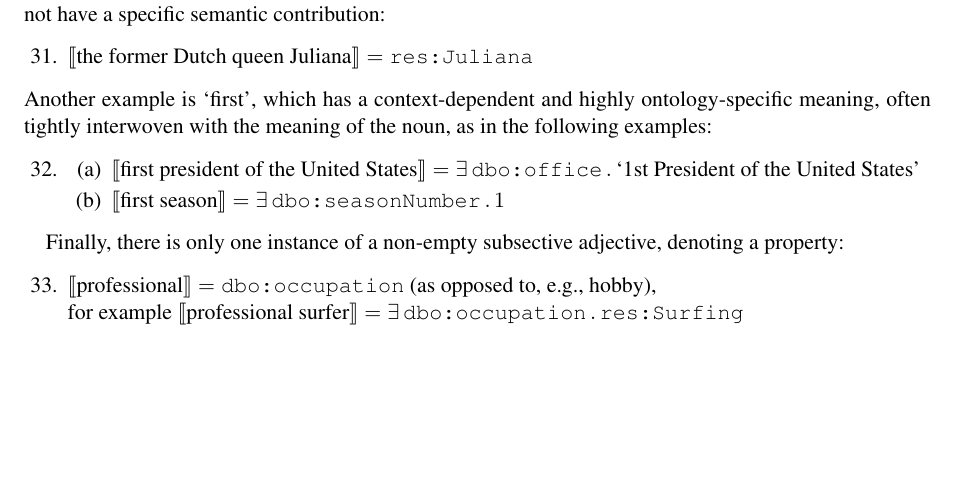
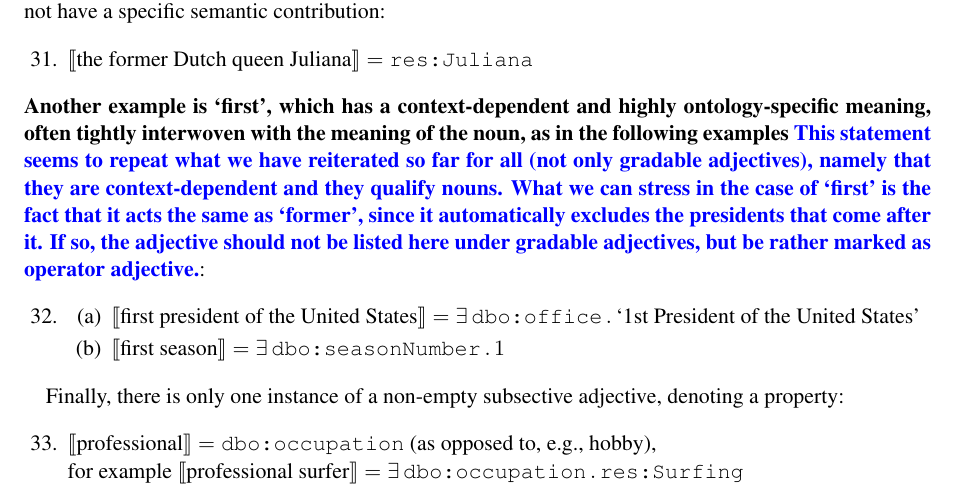
Before and after one commit to jmccrae/cogalex-adjectives, a LaTeX paper (cogalex-adjectives.tex): part of page 13 of 16, cut so that both start at the same text, the shorter picture padded with empty space. Compiled offline with pdfLaTeX.

Commit message:
update operator in QA

```diff
--- a/cogalex-adjectives.tex
+++ b/cogalex-adjectives.tex
@@ -865,8 +865,8 @@ where it does not have a specific semantic contribution:
 \begin{enumerate}[resume]
 \item $|[$the former Dutch queen Juliana$|]=\texttt{res:Juliana}$
 \end{enumerate}
-Another example is `first', which has a context-dependent and highly ontology-specific meaning,
-often tightly interwoven with the meaning of the noun, as in the following examples:
+\textbf{Another example is `first', which has a context-dependent and highly ontology-specific meaning,
+often tightly interwoven with the meaning of the noun, as in the following examples \textcolor{blue}{This statement seems to repeat what we have reiterated so far for all (not only gradable adjectives), namely that they are context-dependent and they qualify nouns. What we can stress in the case of `first' is the fact that it acts the same as `former', since it automatically excludes the presidents that come after it. If so, the adjective should not be listed here under gradable adjectives, but be rather marked as operator adjective.}}:
 \begin{enumerate}[resume]
 \item \begin{enumerate}
 \item $|[$first president of the United States$|]=\exists\,\texttt{dbo:office}\,.\,\text{`1st President of the United States'}$
```
Also changed, not shown: cogalex-adjectives.pdf.
